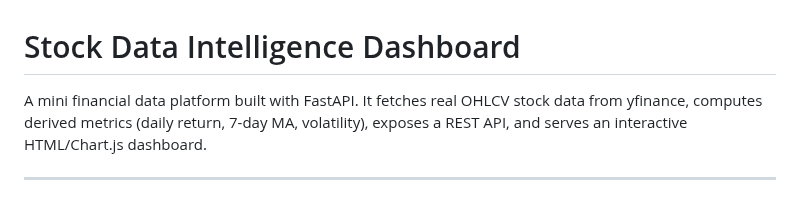
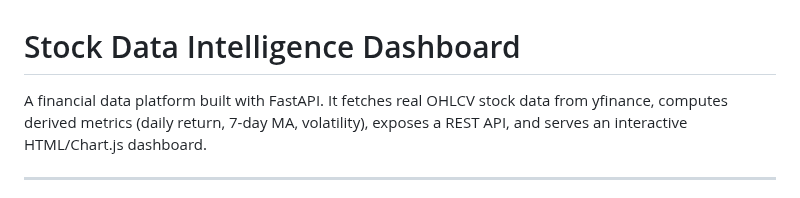
Before and after one commit to SAfsehEhsani/Stock-Dashboard, a Markdown page: README.md, the part around the change. Drawn GitHub-style.

```diff
--- a/README.md
+++ b/README.md
@@ -1,6 +1,6 @@
 # Stock Data Intelligence Dashboard
 
-A mini financial data platform built with FastAPI. It fetches real OHLCV stock data from yfinance, computes derived metrics (daily return, 7-day MA, volatility), exposes a REST API, and serves an interactive HTML/Chart.js dashboard.
+A financial data platform built with FastAPI. It fetches real OHLCV stock data from yfinance, computes derived metrics (daily return, 7-day MA, volatility), exposes a REST API, and serves an interactive HTML/Chart.js dashboard.
 
 ---
 ## Live Link [Important : Kindly Wait for 1min to load as it deploy on free server]
```
